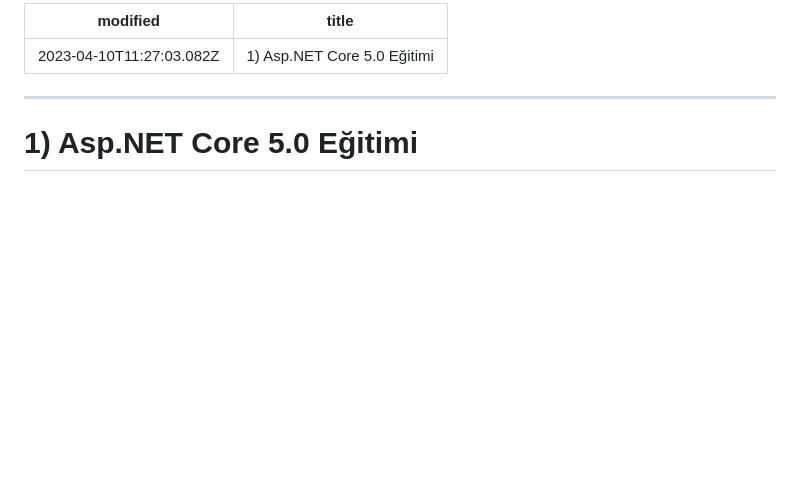
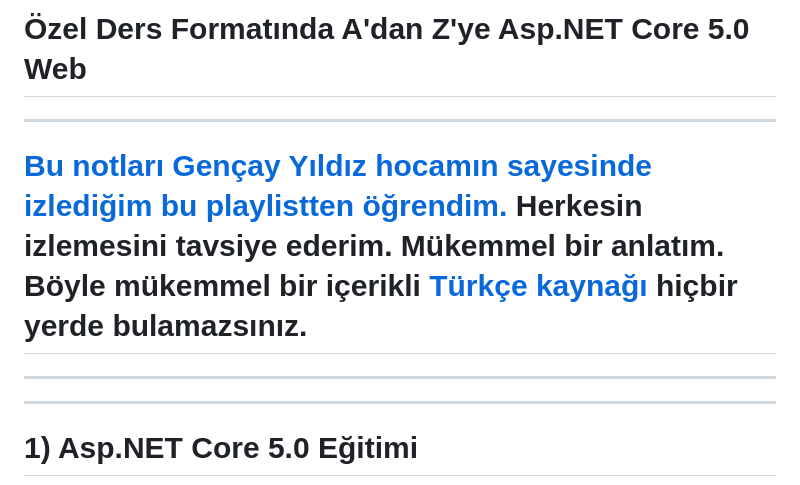
Before and after one commit to musauyumaz/Asp.NET-Core-5.0-Web, a Markdown page: ReadMe.md, the part around the change. Rendered like a GitHub page; blank space fills up the shorter version.

```diff
--- a/ReadMe.md
+++ b/ReadMe.md
@@ -1,7 +1,8 @@
----
-modified: 2023-04-10T11:27:03.082Z
-title: 1) Asp.NET Core 5.0 Eğitimi
----
+# Özel Ders Formatında A'dan Z'ye Asp.NET Core 5.0 Web
+
+***
+# [Bu notları Gençay Yıldız hocamın sayesinde izlediğim bu playlistten öğrendim.](https://www.youtube.com/playlist?list=PLQVXoXFVVtp33KHoTkWklAo72l5bcjPVL)  Herkesin izlemesini tavsiye ederim. Mükemmel bir anlatım. Böyle mükemmel bir içerikli [Türkçe kaynağı](https://www.youtube.com/c/Gen%C3%A7ayY%C4%B1ld%C4%B1z) hiçbir yerde bulamazsınız.
+***
 
 ***
 # 1) Asp.NET Core 5.0 Eğitimi
```
